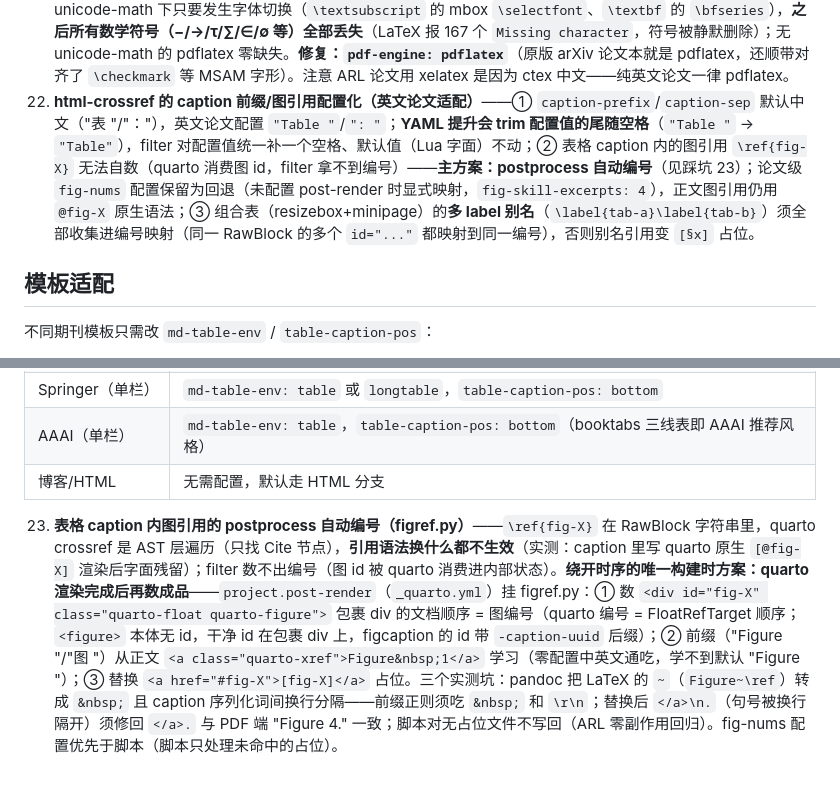
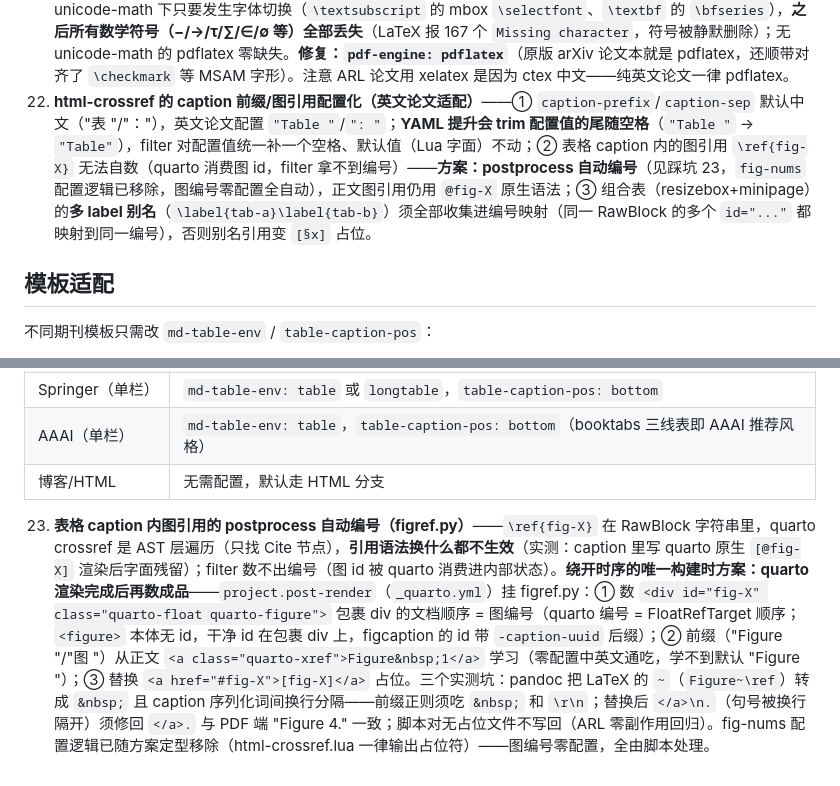
Before and after one commit to EnochxynL/quarto_html_tex, a Markdown page: _extensions/html-helper/README.md, 2 parts joined by grey strips. GitHub-like rendering.

Commit message:
docs: README同步fig-nums已移除（图编号零配置全自动）

```diff
--- a/_extensions/html-helper/README.md
+++ b/_extensions/html-helper/README.md
@@ -131,7 +131,7 @@ quarto 只对 `tbl-` 前缀表格做编号/crossref，本扩展所有表格都
 19. **自定义宏（`\ara{}` 等）在 HTML 表格子文档被 pandoc 丢弃——通用修复是 metadata 注入 `latex-macros`**——pandoc 的 LaTeX reader 支持 `latex_macros` extension（`\newcommand` + 使用同文即展开，quarto 环境实测有效），把宏定义拼在表格文本前即可。三个坑：① 配置必须放 **`format.html.html-helper.latex-macros`**（html-latex-tables.lua 是 HTML filter，放 format.pdf 下 HTML 渲染时 doc.meta 里根本没有 html-helper）；② YAML `|` 块标量在 pandoc 3 解析为 **Blocks 类型**（无 `t` 字段，`pandoc.utils.type` 返回 "Blocks"），`ipairs(v)` 直接遍历出 `RawBlock("tex")`——`stringify` 对 RawBlock 返回空，需手动提取 `b.text`；③ RawBlock 格式名是 `"tex"` 不是 `"latex"`。此为通用方案（任何文章的宏都可声明），不硬编码具体宏。
 20. **pandoc 对三类 LaTeX 表格构造的解析陷阱（SkillOpt 实测）**——① `\resizebox{..}{!}{...}`：pandoc 直接放弃解析整个表格（输出空 `<div class="table*">`），须预处理剥离外壳（`\resizebox%b{}%b{}%b{}` 平衡匹配取第三组内容，minipage 结构保留）；② `\multicolumn{N}{align}{内容}`：pandoc 不认跨列，**整个单元格内容被丢弃**（行变空）——预处理展开为内容文本（列数错位由 pandoc 自动补空，内容保留在首列）；③ **行首 `%` 注释**：LaTeX 语义下注释吃掉换行、把后续命令与上一行合并 → pandoc 解析错位（实测 transfer 表首段头整行丢失）——预处理剥离行首注释（`^[ \t]*%`，不动数据里的 `20\%`）。配合 latex-macros 的"简化宏定义"（`\harnessrow` 去掉 `\rowcolor/\multicolumn`、`\methodcell` 去掉 `\cellcolor`、`\dvalp` 去掉 `\hphantom`），任意论文的复杂表格都可走 pandoc.read 管线。
 21. **quarto 的 xelatex 模板加载 `unicode-math`，与 `\textsubscript`/`\textbf` 等字体切换命令冲突**——实测：unicode-math 下只要发生字体切换（`\textsubscript` 的 mbox `\selectfont`、`\textbf` 的 `\bfseries`），**之后所有数学符号（−/→/τ/∑/∈/∅ 等）全部丢失**（LaTeX 报 167 个 `Missing character`，符号被静默删除）；无 unicode-math 的 pdflatex 零缺失。**修复：`pdf-engine: pdflatex`**（原版 arXiv 论文本就是 pdflatex，还顺带对齐了 `\checkmark` 等 MSAM 字形）。注意 ARL 论文用 xelatex 是因为 ctex 中文——纯英文论文一律 pdflatex。
-22. **html-crossref 的 caption 前缀/图引用配置化（英文论文适配）**——① `caption-prefix`/`caption-sep` 默认中文（"表 "/"："），英文论文配置 `"Table "`/`": "`；**YAML 提升会 trim 配置值的尾随空格**（`"Table "` → `"Table"`），filter 对配置值统一补一个空格、默认值（Lua 字面）不动；② 表格 caption 内的图引用 `\ref{fig-X}` 无法自数（quarto 消费图 id，filter 拿不到编号）——**主方案：postprocess 自动编号**（见踩坑 23）；论文级 `fig-nums` 配置保留为回退（未配置 post-render 时显式映射，`fig-skill-excerpts: 4`），正文图引用仍用 `@fig-X` 原生语法；③ 组合表（resizebox+minipage）的**多 label 别名**（`\label{tab-a}\label{tab-b}`）须全部收集进编号映射（同一 RawBlock 的多个 `id="..."` 都映射到同一编号），否则别名引用变 `[§x]` 占位。
+22. **html-crossref 的 caption 前缀/图引用配置化（英文论文适配）**——① `caption-prefix`/`caption-sep` 默认中文（"表 "/"："），英文论文配置 `"Table "`/`": "`；**YAML 提升会 trim 配置值的尾随空格**（`"Table "` → `"Table"`），filter 对配置值统一补一个空格、默认值（Lua 字面）不动；② 表格 caption 内的图引用 `\ref{fig-X}` 无法自数（quarto 消费图 id，filter 拿不到编号）——**方案：postprocess 自动编号**（见踩坑 23，`fig-nums` 配置逻辑已移除，图编号零配置全自动），正文图引用仍用 `@fig-X` 原生语法；③ 组合表（resizebox+minipage）的**多 label 别名**（`\label{tab-a}\label{tab-b}`）须全部收集进编号映射（同一 RawBlock 的多个 `id="..."` 都映射到同一编号），否则别名引用变 `[§x]` 占位。
 
 ## 模板适配
 
@@ -144,4 +144,4 @@ quarto 只对 `tbl-` 前缀表格做编号/crossref，本扩展所有表格都
 | Springer（单栏） | `md-table-env: table` 或 `longtable`，`table-caption-pos: bottom` |
 | AAAI（单栏） | `md-table-env: table`，`table-caption-pos: bottom`（booktabs 三线表即 AAAI 推荐风格） |
 | 博客/HTML | 无需配置，默认走 HTML 分支 |
-23. **表格 caption 内图引用的 postprocess 自动编号（figref.py）**——`\ref{fig-X}` 在 RawBlock 字符串里，quarto crossref 是 AST 层遍历（只找 Cite 节点），**引用语法换什么都不生效**（实测：caption 里写 quarto 原生 `[@fig-X]` 渲染后字面残留）；filter 数不出编号（图 id 被 quarto 消费进内部状态）。**绕开时序的唯一构建时方案：quarto 渲染完成后再数成品**——`project.post-render`（`_quarto.yml`）挂 figref.py：① 数 `<div id="fig-X" class="quarto-float quarto-figure">` 包裹 div 的文档顺序 = 图编号（quarto 编号 = FloatRefTarget 顺序；`<figure>` 本体无 id，干净 id 在包裹 div 上，figcaption 的 id 带 `-caption-uuid` 后缀）；② 前缀（"Figure "/"图 "）从正文 `<a class="quarto-xref">Figure&nbsp;1</a>` 学习（零配置中英文通吃，学不到默认 "Figure "）；③ 替换 `<a href="#fig-X">[fig-X]</a>` 占位。三个实测坑：pandoc 把 LaTeX 的 `~`（`Figure~\ref`）转成 `&nbsp;` 且 caption 序列化词间换行分隔——前缀正则须吃 `&nbsp;` 和 `\r\n`；替换后 `</a>\n.`（句号被换行隔开）须修回 `</a>.` 与 PDF 端 "Figure 4." 一致；脚本对无占位文件不写回（ARL 零副作用回归）。fig-nums 配置优先于脚本（脚本只处理未命中的占位）。
+23. **表格 caption 内图引用的 postprocess 自动编号（figref.py）**——`\ref{fig-X}` 在 RawBlock 字符串里，quarto crossref 是 AST 层遍历（只找 Cite 节点），**引用语法换什么都不生效**（实测：caption 里写 quarto 原生 `[@fig-X]` 渲染后字面残留）；filter 数不出编号（图 id 被 quarto 消费进内部状态）。**绕开时序的唯一构建时方案：quarto 渲染完成后再数成品**——`project.post-render`（`_quarto.yml`）挂 figref.py：① 数 `<div id="fig-X" class="quarto-float quarto-figure">` 包裹 div 的文档顺序 = 图编号（quarto 编号 = FloatRefTarget 顺序；`<figure>` 本体无 id，干净 id 在包裹 div 上，figcaption 的 id 带 `-caption-uuid` 后缀）；② 前缀（"Figure "/"图 "）从正文 `<a class="quarto-xref">Figure&nbsp;1</a>` 学习（零配置中英文通吃，学不到默认 "Figure "）；③ 替换 `<a href="#fig-X">[fig-X]</a>` 占位。三个实测坑：pandoc 把 LaTeX 的 `~`（`Figure~\ref`）转成 `&nbsp;` 且 caption 序列化词间换行分隔——前缀正则须吃 `&nbsp;` 和 `\r\n`；替换后 `</a>\n.`（句号被换行隔开）须修回 `</a>.` 与 PDF 端 "Figure 4." 一致；脚本对无占位文件不写回（ARL 零副作用回归）。fig-nums 配置逻辑已随方案定型移除（html-crossref.lua 一律输出占位符）——图编号零配置，全由脚本处理。
```
